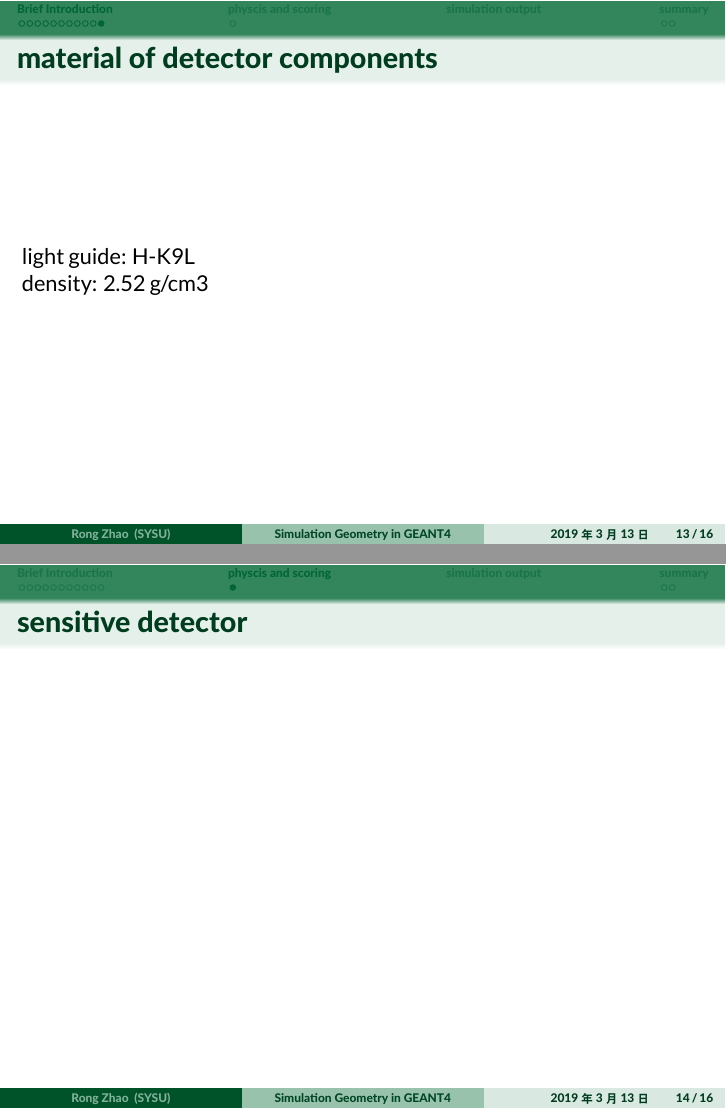
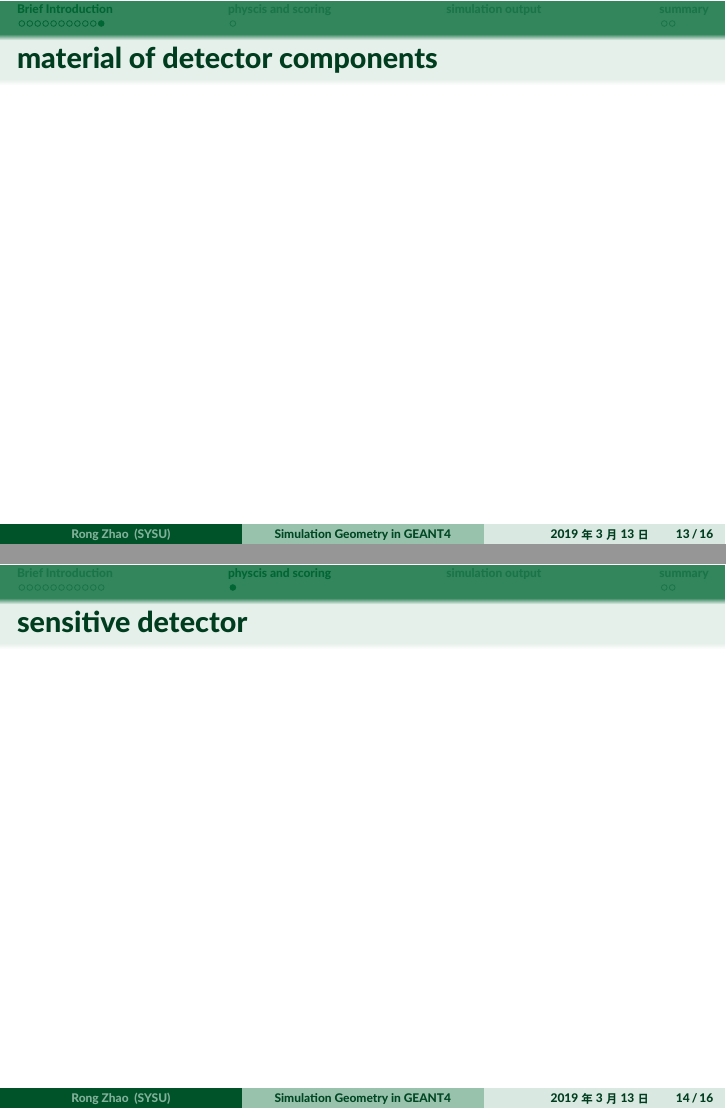
Before and after one commit to arlier/arlierwork, LaTeX slides (slides/taosim/Slide.tex): pages 13 and 14 of 16, joined at a grey line. The pictures show the PDF file slides/taosim/Slide.pdf that the author committed with the source.

Commit message:
2019-03-13-12-24-1552451041-arlier

```diff
--- a/slides/taosim/Slide.tex
+++ b/slides/taosim/Slide.tex
@@ -282,8 +282,8 @@ The resulting triton and alpha particle are detected by ZnS:Ag phosphor with the
 \end{frame}
 %%%%%%%%%%%%%%%%%%%%%%%%%%%%%%%%%%%%%%%%%%%
 \begin{frame}{ material of detector components}
-	light guide:  H-K9L\\
-	density: 2.52 g/cm3\\
+%	light guide:  H-K9L\\
+%	density: 2.52 g/cm3\\
 \end{frame}
 %%%%%%%%%%%%%%%%%%%%%%%%%%%%%%%%%%%%%%%%%%%
 %\vspace{-.5cm}
```
Also changed, not shown: slides/taosim/Slide.pdf, slides/taosim/temp/Slide.pdf, 5 other files.
